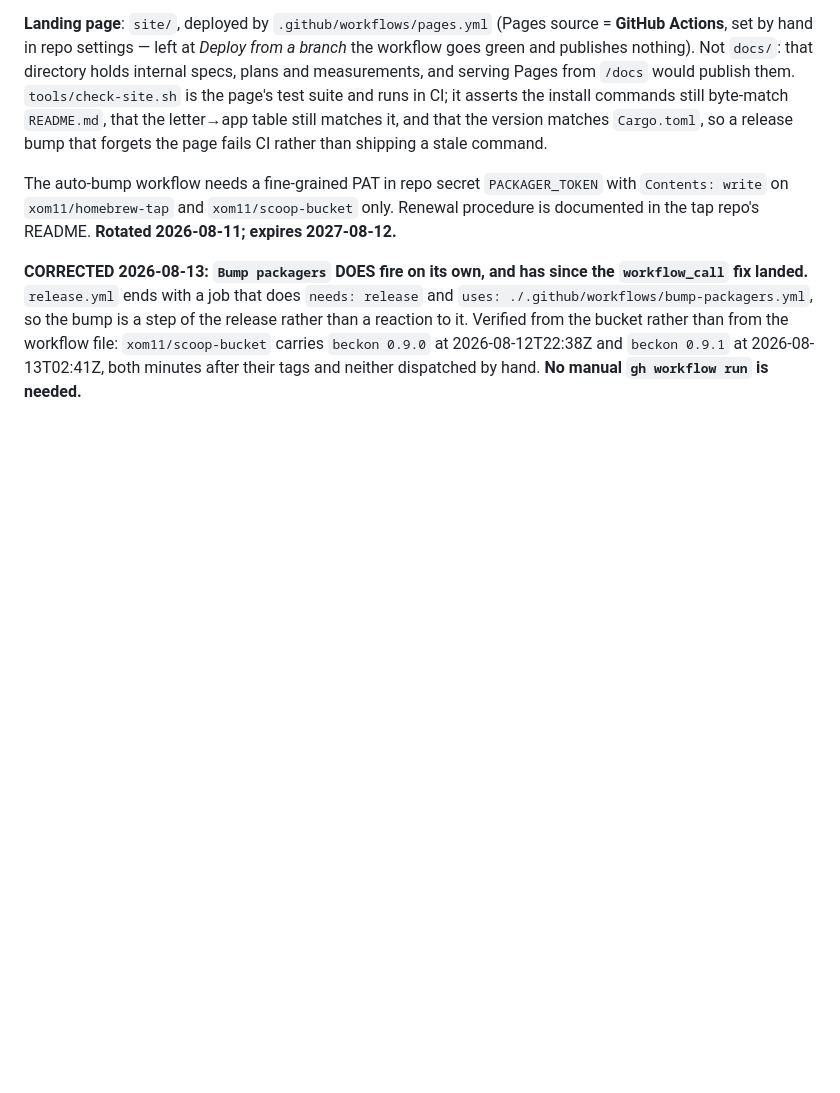
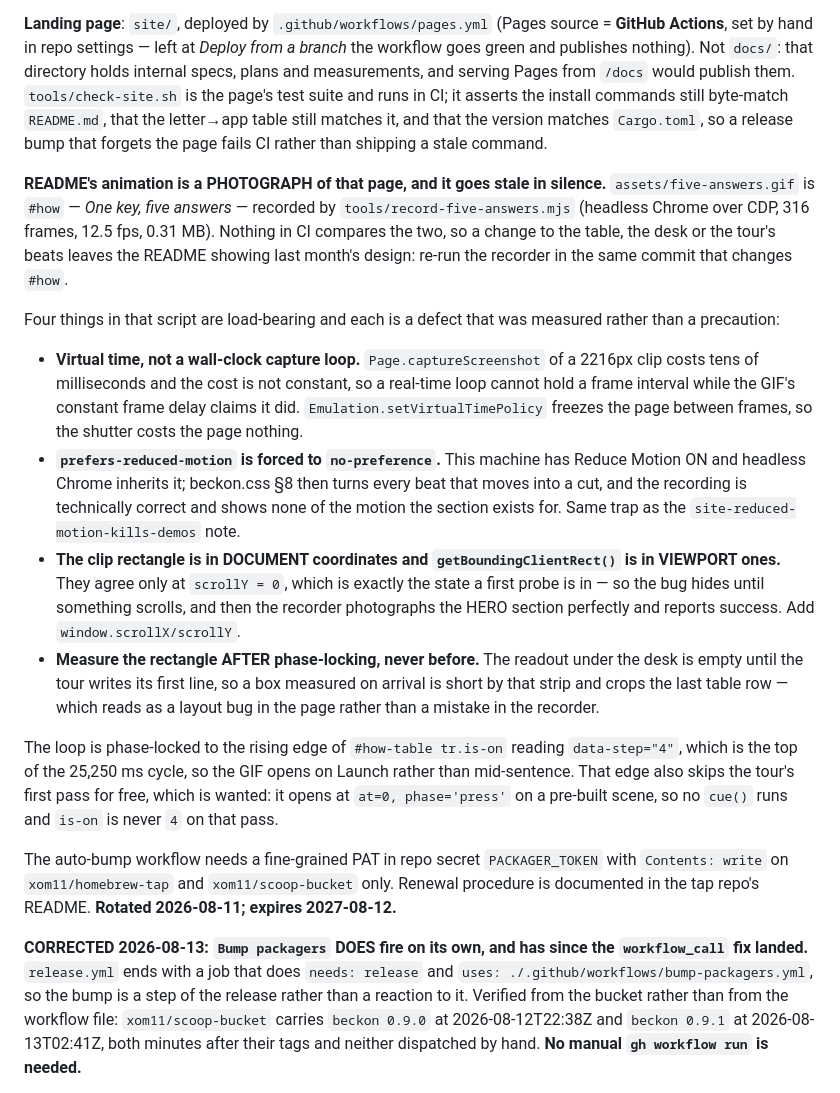
Before and after one commit to xom11/beckon, a Markdown page: CLAUDE.md, the part around the change. GitHub-like rendering; blank space fills up the shorter version.

```diff
--- a/CLAUDE.md
+++ b/CLAUDE.md
@@ -2019,6 +2019,43 @@ test suite and runs in CI; it asserts the install commands still byte-match
 `README.md`, that the letter→app table still matches it, and that the version
 matches `Cargo.toml`, so a release bump that forgets the page fails CI rather
 than shipping a stale command.
+
+**README's animation is a PHOTOGRAPH of that page, and it goes stale in
+silence.** `assets/five-answers.gif` is `#how` — *One key, five answers* —
+recorded by `tools/record-five-answers.mjs` (headless Chrome over CDP, 316
+frames, 12.5 fps, 0.31 MB). Nothing in CI compares the two, so a change to the
+table, the desk or the tour's beats leaves the README showing last month's
+design: re-run the recorder in the same commit that changes `#how`.
+
+Four things in that script are load-bearing and each is a defect that was
+measured rather than a precaution:
+
+- **Virtual time, not a wall-clock capture loop.** `Page.captureScreenshot` of
+  a 2216px clip costs tens of milliseconds and the cost is not constant, so a
+  real-time loop cannot hold a frame interval while the GIF's constant frame
+  delay claims it did. `Emulation.setVirtualTimePolicy` freezes the page
+  between frames, so the shutter costs the page nothing.
+- **`prefers-reduced-motion` is forced to `no-preference`.** This machine has
+  Reduce Motion ON and headless Chrome inherits it; beckon.css §8 then turns
+  every beat that moves into a cut, and the recording is technically correct
+  and shows none of the motion the section exists for. Same trap as the
+  `site-reduced-motion-kills-demos` note.
+- **The clip rectangle is in DOCUMENT coordinates and
+  `getBoundingClientRect()` is in VIEWPORT ones.** They agree only at
+  `scrollY = 0`, which is exactly the state a first probe is in — so the bug
+  hides until something scrolls, and then the recorder photographs the HERO
+  section perfectly and reports success. Add `window.scrollX/scrollY`.
+- **Measure the rectangle AFTER phase-locking, never before.** The readout
+  under the desk is empty until the tour writes its first line, so a box
+  measured on arrival is short by that strip and crops the last table row —
+  which reads as a layout bug in the page rather than a mistake in the
+  recorder.
+
+The loop is phase-locked to the rising edge of `#how-table tr.is-on` reading
+`data-step="4"`, which is the top of the 25,250 ms cycle, so the GIF opens on
+Launch rather than mid-sentence. That edge also skips the tour's first pass for
+free, which is wanted: it opens at `at=0, phase='press'` on a pre-built scene,
+so no `cue()` runs and `is-on` is never `4` on that pass.
 
 The auto-bump workflow needs a fine-grained PAT in repo secret `PACKAGER_TOKEN` with `Contents: write` on `xom11/homebrew-tap` and `xom11/scoop-bucket` only. Renewal procedure is documented in the tap repo's README. **Rotated 2026-08-11; expires 2027-08-12.**
 
```
Also changed, not shown: README.md (+6 -0 lines), assets/five-answers.gif (added), 1 other file.
